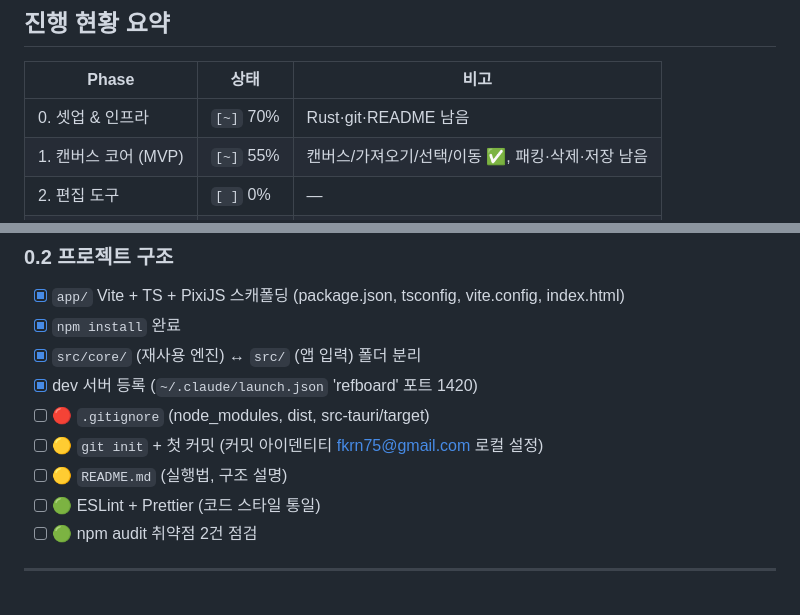
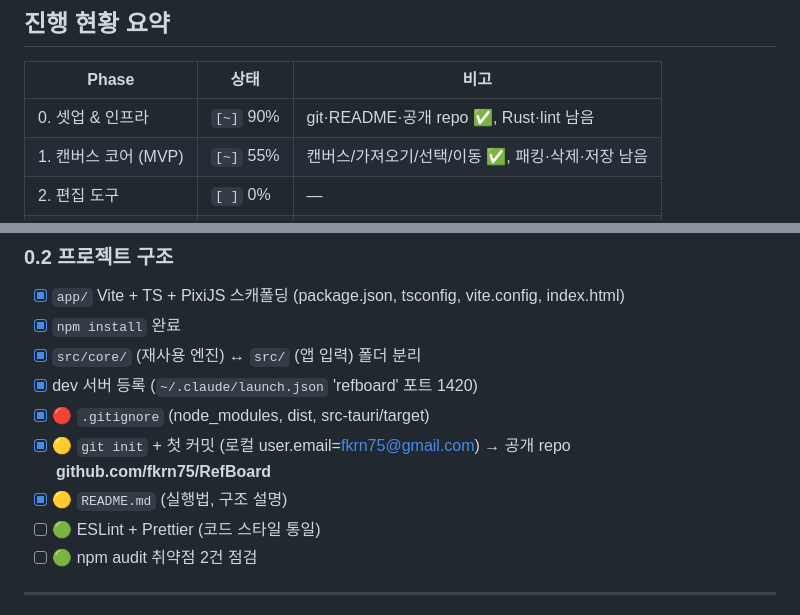
Before and after one commit to fkrn75/RefBoard, a Markdown page: 체크리스트.md, 2 parts joined by grey strips. Rendered like a GitHub page.

Commit message:
docs: Phase 0 완료 반영 (git 초기화·공개 repo·README)
Co-Authored-By: Claude Opus 4.8 (1M context) <noreply@anthropic.com>

```diff
--- a/체크리스트.md
+++ b/체크리스트.md
@@ -12,7 +12,7 @@
 ## 진행 현황 요약
 | Phase | 상태 | 비고 |
 |---|---|---|
-| 0. 셋업 & 인프라 | `[~]` 70% | Rust·git·README 남음 |
+| 0. 셋업 & 인프라 | `[~]` 90% | git·README·공개 repo ✅, Rust·lint 남음 |
 | 1. 캔버스 코어 (MVP) | `[~]` 55% | 캔버스/가져오기/선택/이동 ✅, 패킹·삭제·저장 남음 |
 | 2. 편집 도구 | `[ ]` 0% | — |
 | 3. 파일 & 내보내기 | `[ ]` 0% | — |
@@ -36,9 +36,9 @@
 - [x] `npm install` 완료
 - [x] `src/core/` (재사용 엔진) ↔ `src/` (앱 입력) 폴더 분리
 - [x] dev 서버 등록 (`~/.claude/launch.json` 'refboard' 포트 1420)
-- [ ] 🔴 `.gitignore` (node_modules, dist, src-tauri/target)
-- [ ] 🟡 `git init` + 첫 커밋 (커밋 아이덴티티 fkrn75@gmail.com 로컬 설정)
-- [ ] 🟡 `README.md` (실행법, 구조 설명)
+- [x] 🔴 `.gitignore` (node_modules, dist, src-tauri/target)
+- [x] 🟡 `git init` + 첫 커밋 (로컬 user.email=fkrn75@gmail.com) → 공개 repo **github.com/fkrn75/RefBoard**
+- [x] 🟡 `README.md` (실행법, 구조 설명)
 - [ ] 🟢 ESLint + Prettier (코드 스타일 통일)
 - [ ] 🟢 npm audit 취약점 2건 점검
 
```
